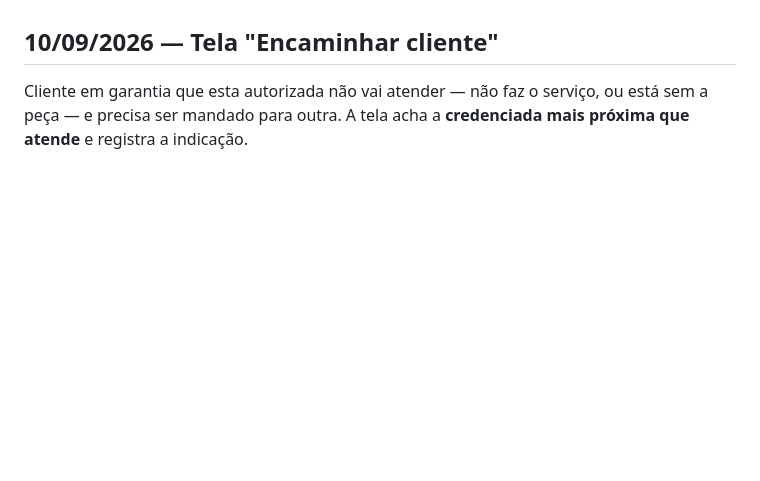
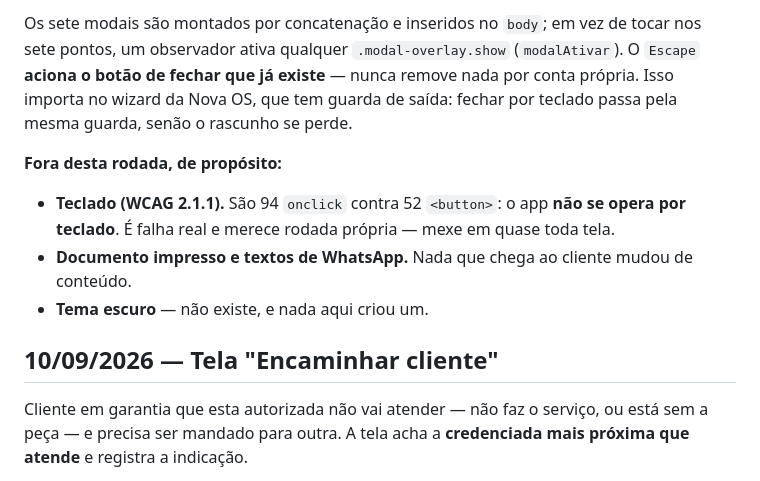
Before and after one commit to leobononi2906/parceiro-stonni, a Markdown page: docs/STATUS.md, the part around one of its changes. Drawn GitHub-style; blank space fills up the shorter version.

```diff
--- a/docs/STATUS.md
+++ b/docs/STATUS.md
@@ -13,3 +74,14 @@ Portal do **parceiro da rede de assistência técnica autorizada Stonni**: o par
+Os sete modais são montados por concatenação e inseridos no `body`; em vez de tocar nos sete
+pontos, um observador ativa qualquer `.modal-overlay.show` (`modalAtivar`). O `Escape`
+**aciona o botão de fechar que já existe** — nunca remove nada por conta própria. Isso importa
+no wizard da Nova OS, que tem guarda de saída: fechar por teclado passa pela mesma guarda,
+senão o rascunho se perde.
+
+**Fora desta rodada, de propósito:**
+- **Teclado (WCAG 2.1.1).** São 94 `onclick` contra 52 `<button>`: o app **não se opera por
+  teclado**. É falha real e merece rodada própria — mexe em quase toda tela.
+- **Documento impresso e textos de WhatsApp.** Nada que chega ao cliente mudou de conteúdo.
+- **Tema escuro** — não existe, e nada aqui criou um.
 
 
 ## 10/09/2026 — Tela "Encaminhar cliente"
```
Also changed, not shown: other parts of docs/STATUS.md (+63 -2 lines).
